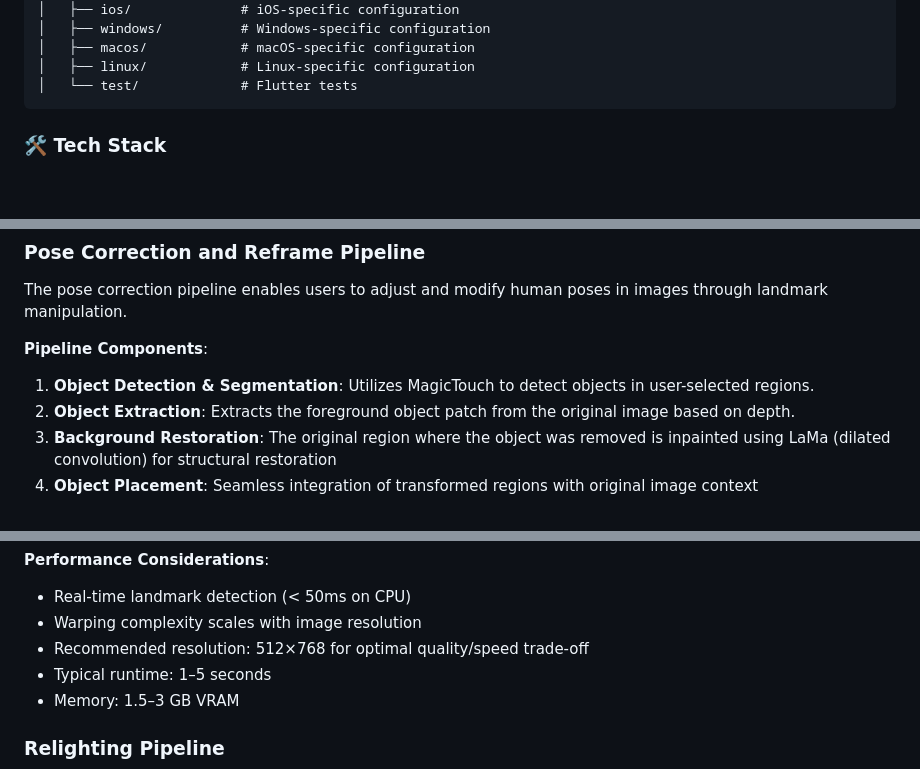
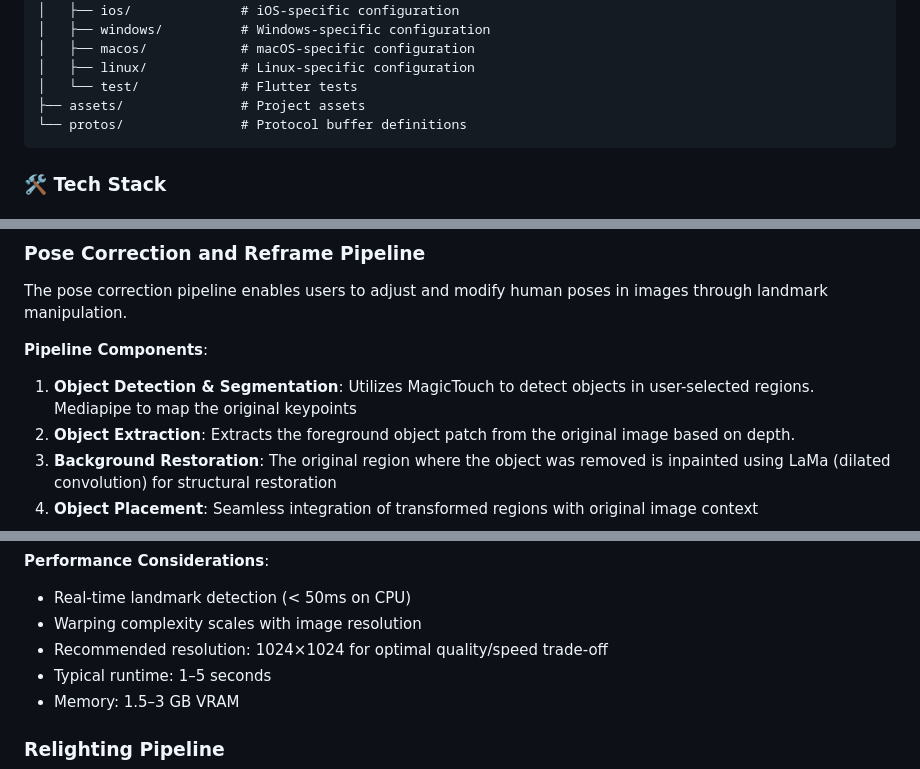
Before and after one commit to adhitht/auorora, a Markdown page: README.md, 3 parts joined by grey strips. Drawn GitHub-style; blank space fills up the shorter version.

````diff
--- a/README.md
+++ b/README.md
@@ -69,6 +81,8 @@ aurora/
 │   ├── macos/            # macOS-specific configuration
 │   ├── linux/            # Linux-specific configuration
 │   └── test/             # Flutter tests
+├── assets/               # Project assets
+└── protos/               # Protocol buffer definitions
 ```
 
 ### 🛠️ Tech Stack
@@ -194,7 +208,7 @@ Refer to `SETUP.md` [here](./SETUP.md).
 The pose correction pipeline enables users to adjust and modify human poses in images through landmark manipulation.
 
 **Pipeline Components**:
-1. **Object Detection & Segmentation**: Utilizes MagicTouch to detect objects in user-selected regions.
+1. **Object Detection & Segmentation**: Utilizes MagicTouch to detect objects in user-selected regions. Mediapipe to map the original keypoints
 2. **Object Extraction**: Extracts the foreground object patch from the original image based on depth.
 3. **Background Restoration**: The original region where the object was removed is inpainted using LaMa (dilated convolution) for structural restoration
 4. **Object Placement**: Seamless integration of transformed regions with original image context
@@ -212,7 +226,7 @@ The pose correction pipeline enables users to adjust and modify human poses in i
 **Performance Considerations**:
 - Real-time landmark detection (< 50ms on CPU)
 - Warping complexity scales with image resolution
-- Recommended resolution: 512×768 for optimal quality/speed trade-off
+- Recommended resolution: 1024×1024 for optimal quality/speed trade-off
 - Typical runtime: 1–5 seconds
 - Memory: 1.5–3 GB VRAM
 
````
Also changed, not shown: other parts of README.md (+34 -43 lines).
